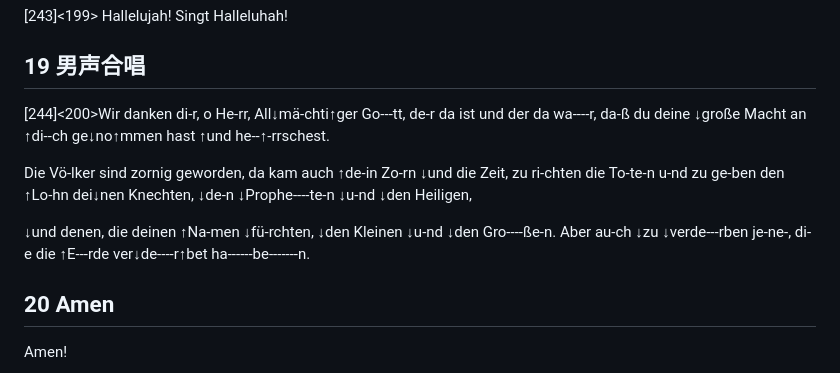
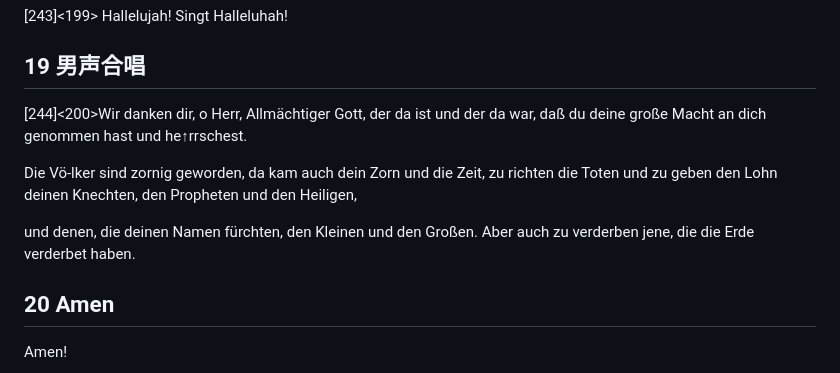
Before and after one commit to kempei/chorus-prompt, a Markdown page: prompts/202609-Schmitt-Seven.md, the part around the change. Drawn GitHub-style.

```diff
--- a/prompts/202609-Schmitt-Seven.md
+++ b/prompts/202609-Schmitt-Seven.md
@@ -300,13 +300,13 @@ Singt Halleluhah!
 
 ## 19 男声合唱
 
-[244]<200>Wir danken di-r, o He-rr, All↓mä-chti↑ger Go---tt, de-r da ist und der da wa----r, da-ß du deine ↓große Macht an ↑di--ch ge↓no↑mmen hast ↑und he--↑-rrschest.
+[244]<200>Wir danken dir, o Herr, Allmächtiger Gott, der da ist und der da war, daß du deine große Macht an dich genommen hast und he↑rrschest.
 
-Die Vö-lker sind zornig geworden, da kam auch ↑de-in Zo-rn ↓und die Zeit, zu ri-chten die To-te-n
-u-nd zu ge-ben den ↑Lo-hn dei↓nen Knechten, ↓de-n ↓Prophe----te-n ↓u-nd ↓den Heiligen,
+Die Vö-lker sind zornig geworden, da kam auch dein Zorn und die Zeit, zu richten die Toten
+und zu geben den Lohn deinen Knechten, den Propheten und den Heiligen,
 
-↓und denen, die deinen ↑Na-men ↓fü-rchten, ↓den Kleinen ↓u-nd ↓den Gro----ße-n.
-Aber au-ch ↓zu ↓verde---rben je-ne-, di-e die ↑E---rde ver↓de----r↑bet ha------be-------n.
+und denen, die deinen Namen fürchten, den Kleinen und den Großen.
+Aber auch zu verderben jene, die die Erde verderbet haben.
 
 ## 20 Amen
 
```
